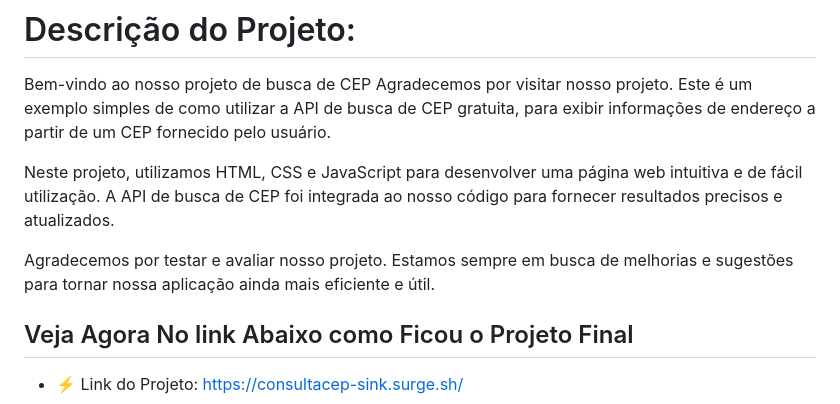
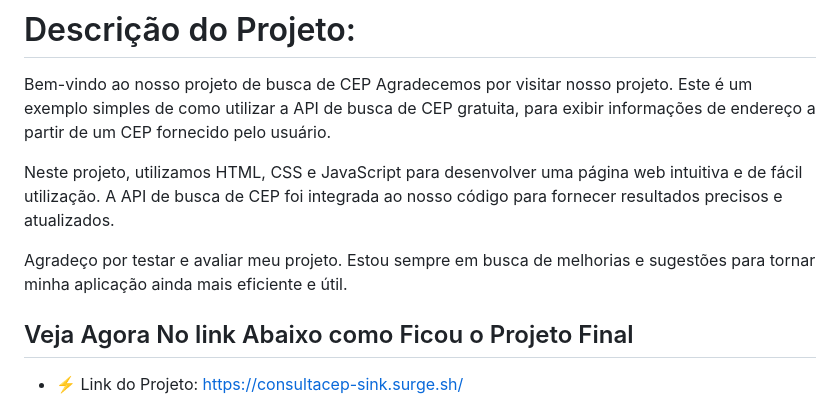
Before and after one commit to RobPepplow/Consulta-Cep, a Markdown page: README.md, the part around the change. GitHub-like rendering.

```diff
--- a/README.md
+++ b/README.md
@@ -27,7 +27,7 @@ Agradecemos por visitar nosso projeto. Este é um exemplo simples de como utiliz
 
 Neste projeto, utilizamos HTML, CSS e JavaScript para desenvolver uma página web intuitiva e de fácil utilização. A API de busca de CEP foi integrada ao nosso código para fornecer resultados precisos e atualizados.
 
-Agradecemos por testar e avaliar nosso projeto. Estamos sempre em busca de melhorias e sugestões para tornar nossa aplicação ainda mais eficiente e útil.
+Agradeço por testar e avaliar meu projeto. Estou sempre em busca de melhorias e sugestões para tornar minha aplicação ainda mais eficiente e útil.
 
 ## Veja Agora No link Abaixo como Ficou o Projeto Final
 
```
